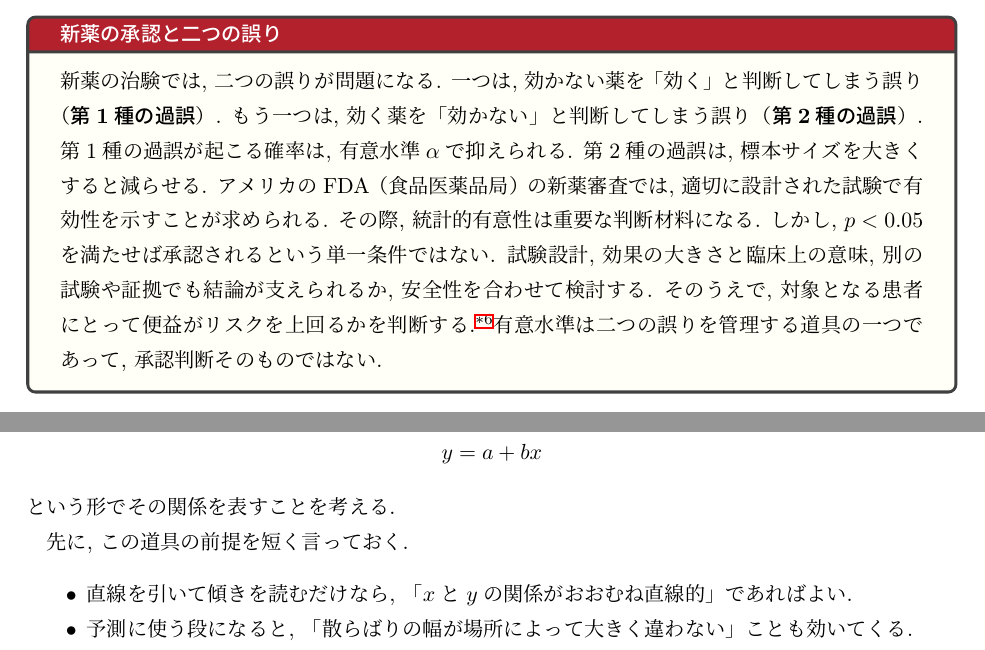
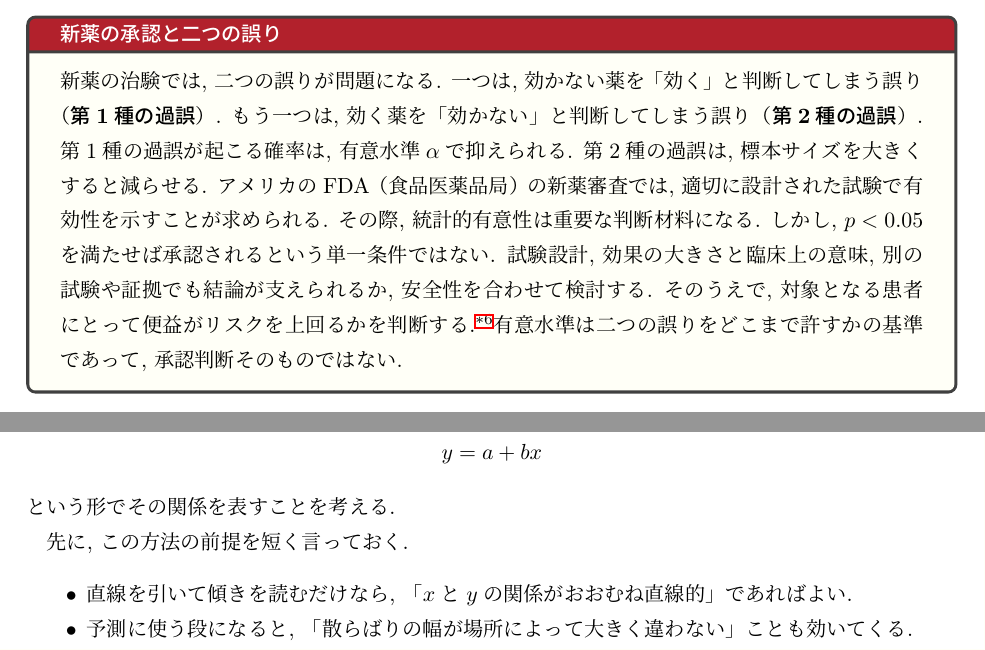
Before and after one commit to lioskM/textbook_statistics, a LaTeX document (chapters/main.tex, which reads chapters/regression.tex, chapters/statistical_test.tex): two parts of pages 45 and 75 of 93, joined at a grey line, cut so that both start at the same text. Compiled offline with pLaTeX and dvipdfmx.

Commit message:
第5・6・9章: 手法を「道具」と呼ぶ言い回しを解消
リズム原則§3が翻訳調の名指し例として挙げる「手法を道具と呼ぶ」の残存3箇所.
第4章の判定(標本1)で確定したため章横断で同時処理した.
第6章は有意水準を「管理する道具」と呼んでいた箇所を
「二つの誤りをどこまで許すかの基準」に書き替えた.

Co-Authored-By: Claude Opus 5 (1M context) <noreply@anthropic.com>

```diff
--- a/chapters/regression.tex
+++ b/chapters/regression.tex
@@ -51,7 +51,7 @@
 \]
 という形でその関係を表すことを考える.
 
-先に, この道具の前提を短く言っておく.
+先に, この方法の前提を短く言っておく.
 \begin{itemize}
   \item 直線を引いて傾きを読むだけなら, 「$x$と$y$の関係がおおむね直線的」であればよい.
   \item 予測に使う段になると, 「散らばりの幅が場所によって大きく違わない」ことも効いてくる.
--- a/chapters/statistical_test.tex
+++ b/chapters/statistical_test.tex
@@ -146,7 +146,7 @@
       しかし, $p < 0.05$を満たせば承認されるという単一条件ではない.
       試験設計, 効果の大きさと臨床上の意味, 別の試験や証拠でも結論が支えられるか, 安全性を合わせて検討する.
       そのうえで, 対象となる患者にとって便益がリスクを上回るかを判断する.\footnotemark
-      有意水準は二つの誤りを管理する道具の一つであって, 承認判断そのものではない.
+      有意水準は二つの誤りをどこまで許すかの基準であって, 承認判断そのものではない.
     \end{mybox}
     \footnotetext{%
     U.S. Food and Drug Administration, ``Providing Clinical Evidence of Effectiveness for Human Drug and Biological Products,'' 1998;
```
Also changed, not shown: chapters/inference.tex (+1 -1 lines).
